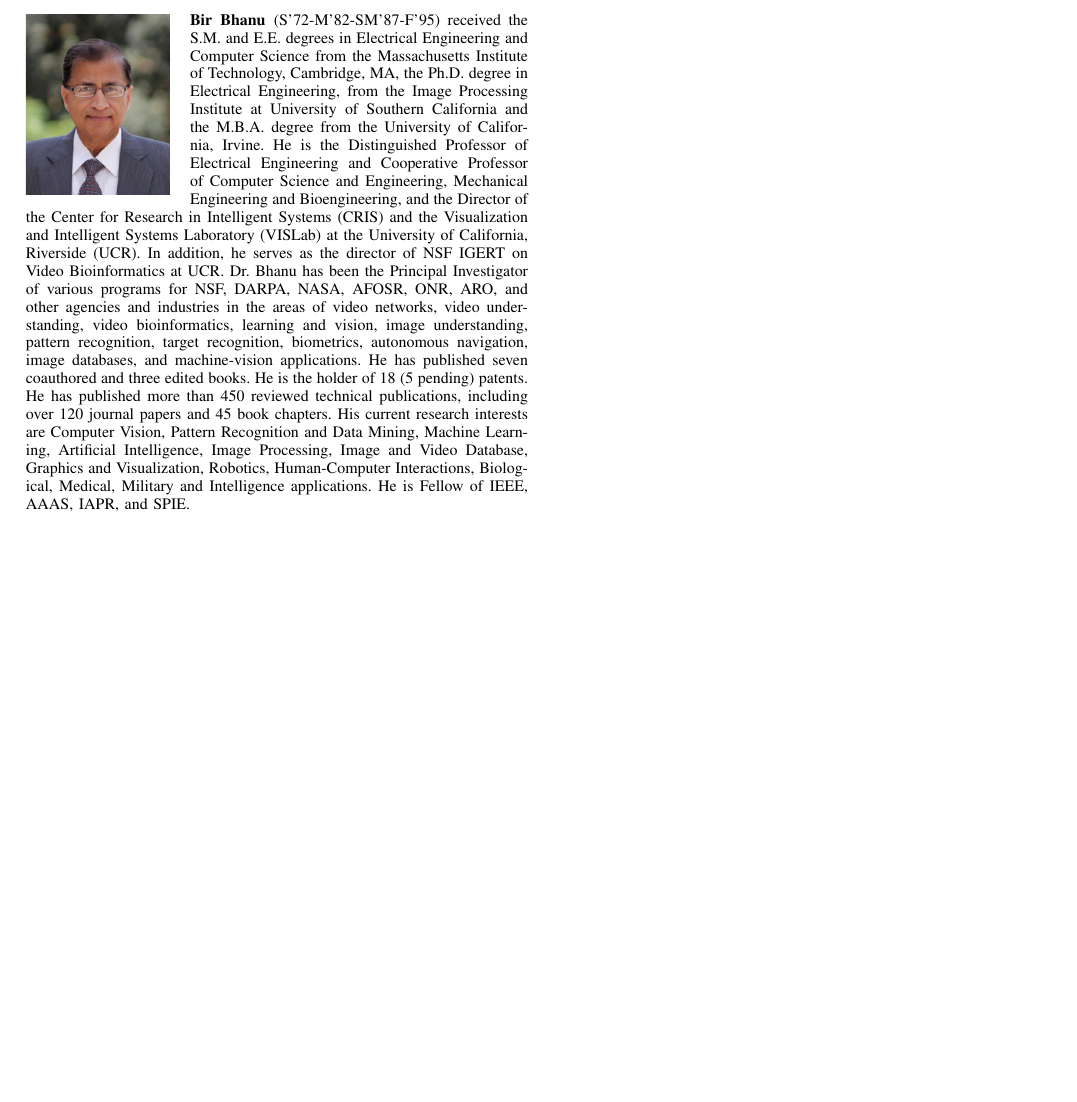
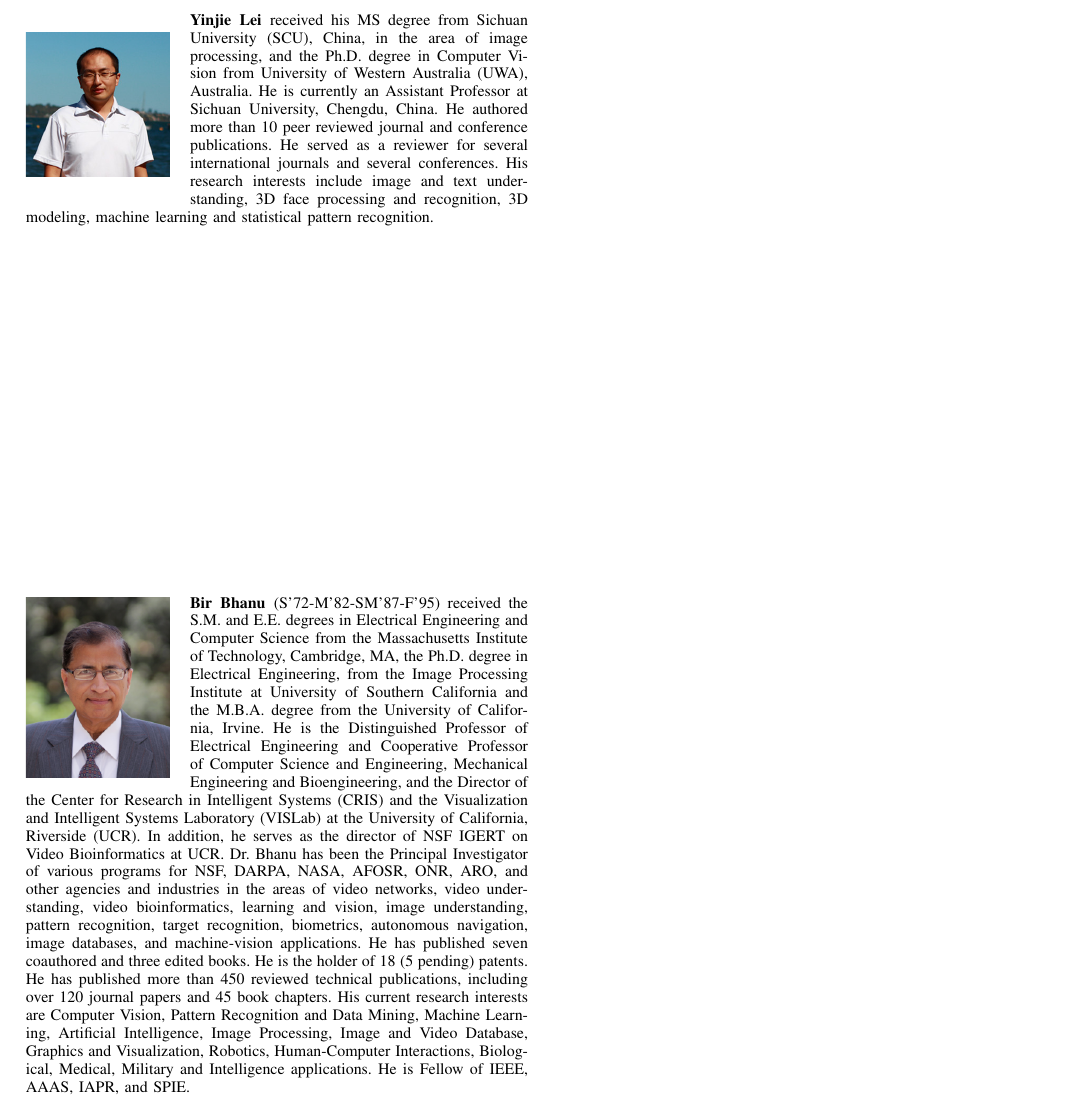
Before and after one commit to kickbean/EAI_RES, a LaTeX paper (EAI_RES.tex): part of page 11 of 11, cut at the place of the change, the shorter picture padded with empty space. Compiled offline with pdfLaTeX.

Commit message:
add yinjie

```diff
--- a/EAI_RES.tex
+++ b/EAI_RES.tex
@@ -598,6 +599,10 @@ We have proposed a low-rank sparse recovery framework to effectively extract dyn
 His research interests include image processing, computer vision, pattern recognition, and machine learning. He received the best paper award from the 2013 IEEE International Conference on Advanced Video and Signal-Based Surveillance (AVSS).
 \end{IEEEbiography}
 
+\begin{IEEEbiography}[{\includegraphics[width=1in,height=1.25in,clip,keepaspectratio]{photo/yinjie.jpg}}]{Yinjie Lei} received his MS degree from Sichuan University (SCU), China, in the area of image processing, and the Ph.D. degree in Computer Vision from University of Western Australia (UWA), Australia. He is currently an Assistant Professor at Sichuan University, Chengdu, China. He authored more than 10 peer reviewed journal and conference publications. He served as a reviewer for several international journals and several conferences. His research interests include image and text understanding, 3D face processing and recognition, 3D modeling, machine learning and statistical pattern recognition.
+\end{IEEEbiography}
+
+
 
 \begin{IEEEbiography}[{\includegraphics[width=1in,height=1.25in,clip,keepaspectratio]{photo/bhanu}}]{Bir Bhanu}
 (S'72-M'82-SM'87-F'95) received the S.M. and E.E. degrees in Electrical Engineering and Computer Science from the Massachusetts Institute of Technology, Cambridge, MA, the Ph.D. degree in Electrical Engineering, from the Image Processing Institute at University of Southern California and the M.B.A. degree from the University of California, Irvine. He is the Distinguished Professor of Electrical Engineering and Cooperative Professor of Computer Science and Engineering, Mechanical Engineering and Bioengineering, and the Director of the Center for Research in Intelligent Systems (CRIS) and the Visualization and Intelligent Systems Laboratory (VISLab) at the University of California, Riverside (UCR). In addition, he serves as the director of NSF IGERT on Video Bioinformatics at UCR. Dr. Bhanu has been the Principal Investigator of various programs for NSF, DARPA, NASA, AFOSR, ONR, ARO, and other agencies and industries in the areas of video networks, video understanding, video bioinformatics, learning and vision, image understanding, pattern recognition, target recognition, biometrics, autonomous navigation, image databases, and machine-vision applications. He has published seven coauthored and three edited books. He is the holder of 18 (5 pending) patents. He has published more than 450 reviewed technical publications, including over 120 journal papers and 45 book chapters. His current research interests are Computer Vision, Pattern Recognition and Data Mining, Machine Learning, Artificial Intelligence, Image Processing, Image and Video Database, Graphics and Visualization, Robotics, Human-Computer Interactions, Biological, Medical, Military and Intelligence applications. He is Fellow of IEEE, AAAS, IAPR, and SPIE.
```
Also changed, not shown: photo/yinjie.jpg (added), EAI_RES.tex (3 more changed lines).
